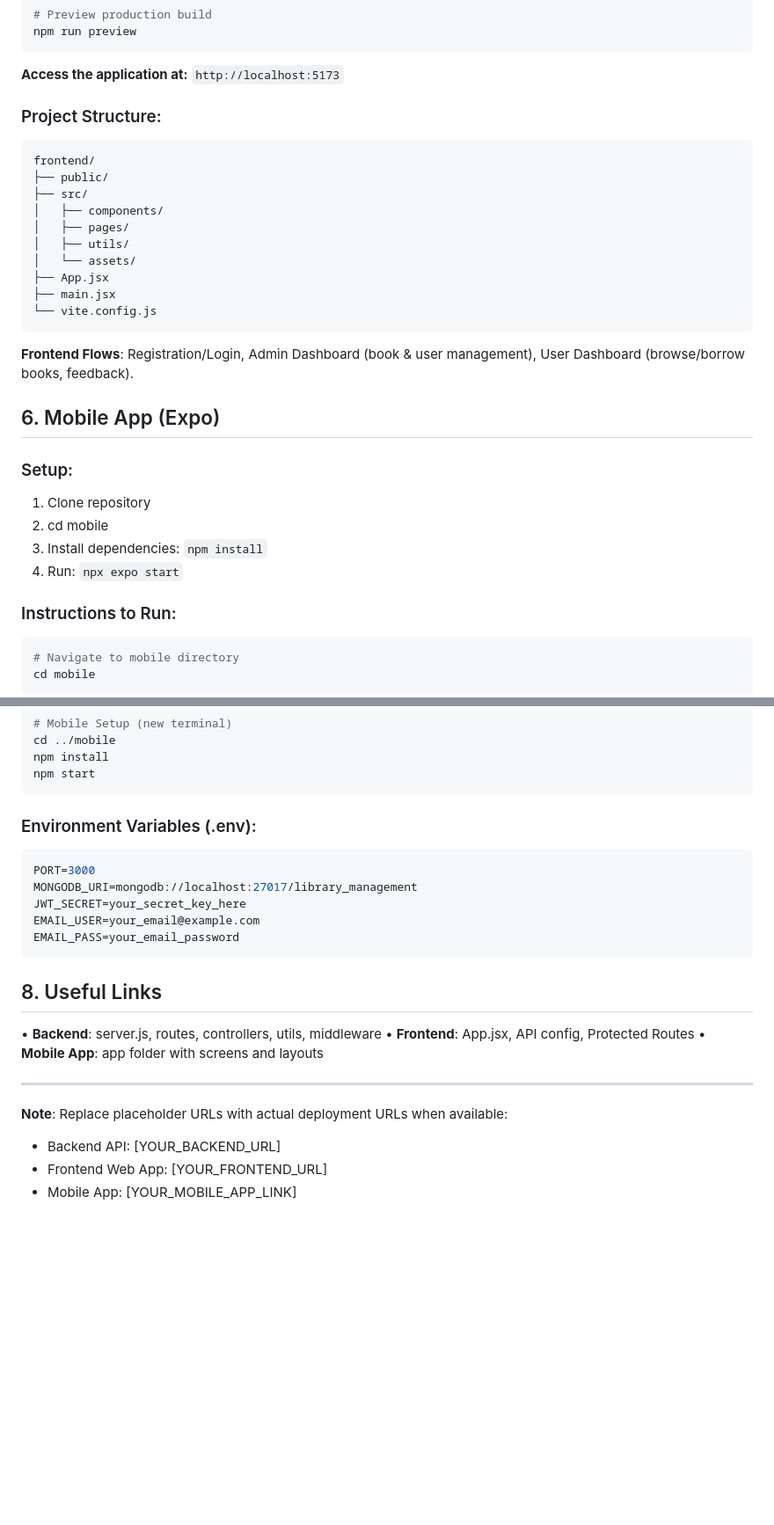
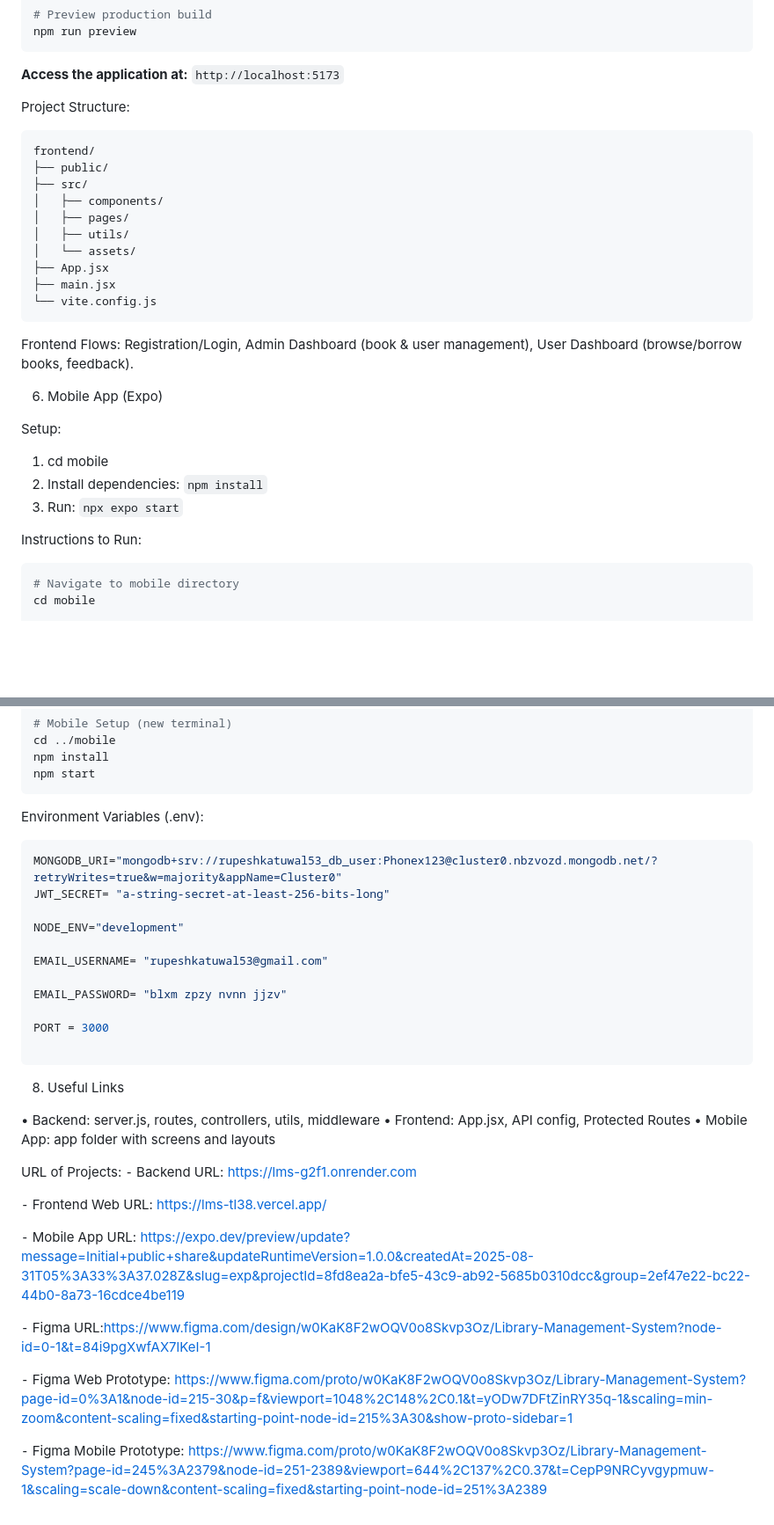
Before and after one commit to Rupesh09876/LMS, a Markdown page: DOCUMENTATION.md, 2 parts joined by grey strips. Shown at 88% size. GitHub-like rendering; blank space fills up the shorter version.

````diff
--- a/DOCUMENTATION.md
+++ b/DOCUMENTATION.md
@@ -96,7 +99,7 @@ npm run preview
 
 **Access the application at:** `http://localhost:5173`
 
-### Project Structure:
+Project Structure:
 ```
 frontend/
 ├── public/
@@ -110,17 +113,16 @@ frontend/
 └── vite.config.js
 ```
 
-**Frontend Flows**: Registration/Login, Admin Dashboard (book & user management), User Dashboard (browse/borrow books, feedback).
+Frontend Flows: Registration/Login, Admin Dashboard (book & user management), User Dashboard (browse/borrow books, feedback).
 
-## 6. Mobile App (Expo)
+6. Mobile App (Expo)
 
-### Setup:
-1. Clone repository
-2. cd mobile
-3. Install dependencies: `npm install`
-4. Run: `npx expo start`
+Setup:
+1. cd mobile
+2. Install dependencies: `npm install`
+3. Run: `npx expo start`
 
-### Instructions to Run:
+Instructions to Run:
 ```bash
 # Navigate to mobile directory
 cd mobile
@@ -199,24 +197,39 @@ npm install
 npm start
 ```
 
-### Environment Variables (.env):
+Environment Variables (.env):
 ```env
-PORT=3000
-MONGODB_URI=mongodb://localhost:27017/library_management
-JWT_SECRET=your_secret_key_here
-EMAIL_USER=your_email@example.com
-EMAIL_PASS=your_email_password
+MONGODB_URI="mongodb+srv://rupeshkatuwal53_db_user:Phonex123@cluster0.nbzvozd.mongodb.net/?retryWrites=true&w=majority&appName=Cluster0"
+JWT_SECRET= "a-string-secret-at-least-256-bits-long"
+
+NODE_ENV="development"
+
+EMAIL_USERNAME= "rupeshkatuwal53@gmail.com"
+
+EMAIL_PASSWORD= "blxm zpzy nvnn jjzv"
+
+PORT = 3000
+
 ```
 
-## 8. Useful Links
+8. Useful Links
 
-• **Backend**: server.js, routes, controllers, utils, middleware
-• **Frontend**: App.jsx, API config, Protected Routes
-• **Mobile App**: app folder with screens and layouts
+• Backend: server.js, routes, controllers, utils, middleware
+• Frontend: App.jsx, API config, Protected Routes
+• Mobile App: app folder with screens and layouts
 
----
 
-**Note**: Replace placeholder URLs with actual deployment URLs when available:
-- Backend API: [YOUR_BACKEND_URL]
-- Frontend Web App: [YOUR_FRONTEND_URL]
-- Mobile App: [YOUR_MOBILE_APP_LINK]
+URL of Projects:
+⁃	Backend URL: https://lms-g2f1.onrender.com
+
+⁃	Frontend Web URL: https://lms-tl38.vercel.app/
+
+
+⁃	Mobile App URL: https://expo.dev/preview/update?message=Initial+public+share&updateRuntimeVersion=1.0.0&createdAt=2025-08-31T05%3A33%3A37.028Z&slug=exp&projectId=8fd8ea2a-bfe5-43c9-ab92-5685b0310dcc&group=2ef47e22-bc22-44b0-8a73-16cdce4be119
+
+⁃	Figma URL:https://www.figma.com/design/w0KaK8F2wOQV0o8Skvp3Oz/Library-Management-System?node-id=0-1&t=84i9pgXwfAX7lKeI-1
+
+⁃	Figma Web Prototype: https://www.figma.com/proto/w0KaK8F2wOQV0o8Skvp3Oz/Library-Management-System?page-id=0%3A1&node-id=215-30&p=f&viewport=1048%2C148%2C0.1&t=yODw7DFtZinRY35q-1&scaling=min-zoom&content-scaling=fixed&starting-point-node-id=215%3A30&show-proto-sidebar=1
+
+
+⁃	Figma Mobile Prototype: https://www.figma.com/proto/w0KaK8F2wOQV0o8Skvp3Oz/Library-Management-System?page-id=245%3A2379&node-id=251-2389&viewport=644%2C137%2C0.37&t=CepP9NRCyvgypmuw-1&scaling=scale-down&content-scaling=fixed&starting-point-node-id=251%3A2389
````
Also changed, not shown: other parts of DOCUMENTATION.md (+38 -39 lines).
